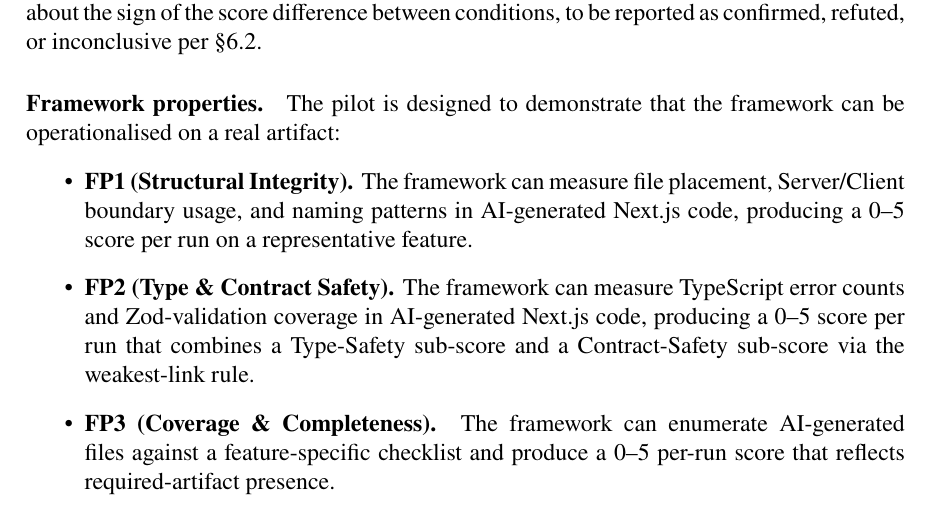
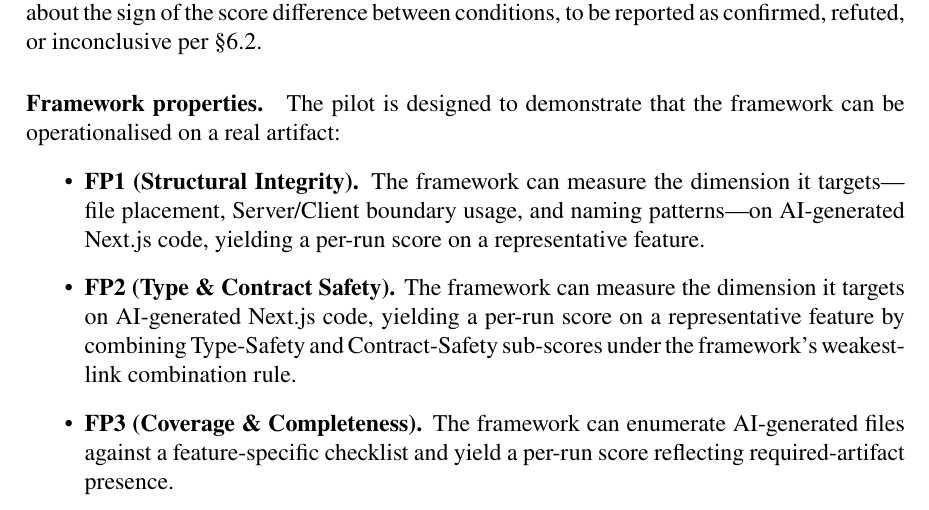
Before and after one commit to Springblade/SmartKit, a LaTeX thesis (latex/main.tex): part of page 11 of 62, cut so that both start at the same text. Compiled offline with pdfLaTeX.

Commit message:
xref-hygiene(cluster D): rewrite FP1-FP3 to claim/summary level
Plan: tasks/plan.md Task 3. Strip operational details (0--5 score,
TypeScript error counts, Zod-validation coverage, literal 'weakest-link
rule') from §1.3 framework-property claims. Each FP still names its
dimension and artifact type (per-run score on a representative feature).
DP1-DP3 untouched. Build clean (63 pages, 0 undefined refs).

Co-authored-by: Cursor <cursoragent@cursor.com>

```diff
--- a/latex/main.tex
+++ b/latex/main.tex
@@ -380,17 +380,17 @@ per §6.2.
 the framework can be operationalised on a real artifact:
 \begin{itemize}
     \item \textbf{FP1 (Structural Integrity).} The framework can measure
-    file placement, Server/Client boundary usage, and naming patterns in
-    AI-generated Next.js code, producing a 0--5 score per run on a
-    representative feature.
+    the dimension it targets---file placement, Server/Client boundary
+    usage, and naming patterns---on AI-generated Next.js code, yielding
+    a per-run score on a representative feature.
     \item \textbf{FP2 (Type \& Contract Safety).} The framework can measure
-    TypeScript error counts and Zod-validation coverage in AI-generated
-    Next.js code, producing a 0--5 score per run that combines a
-    Type-Safety sub-score and a Contract-Safety sub-score via the
-    weakest-link rule.
+    the dimension it targets on AI-generated Next.js code, yielding a
+    per-run score on a representative feature by combining Type-Safety
+    and Contract-Safety sub-scores under the framework's weakest-link
+    combination rule.
     \item \textbf{FP3 (Coverage \& Completeness).} The framework can
-    enumerate AI-generated files against a feature-specific checklist and
-    produce a 0--5 per-run score that reflects required-artifact presence.
+    enumerate AI-generated files against a feature-specific checklist
+    and yield a per-run score reflecting required-artifact presence.
 \end{itemize}
 
 \paragraph{Directional predictions.} Each directional prediction states
```
